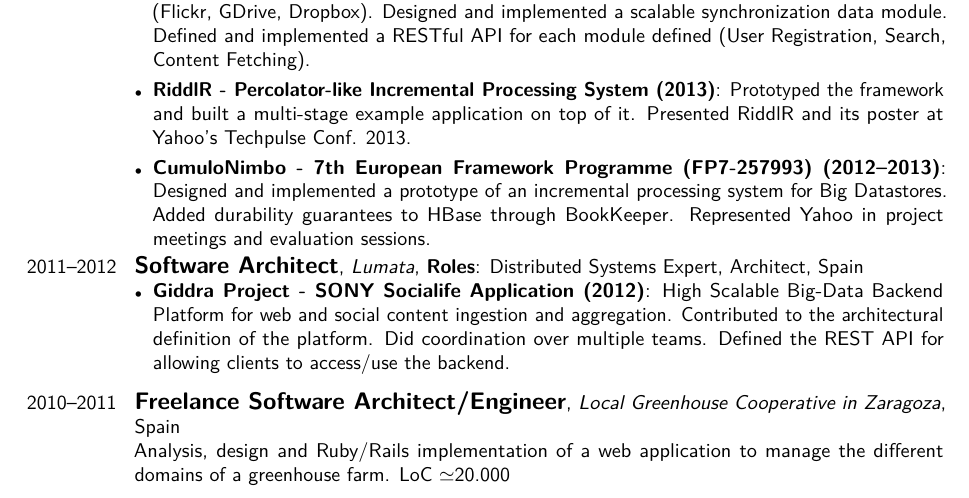
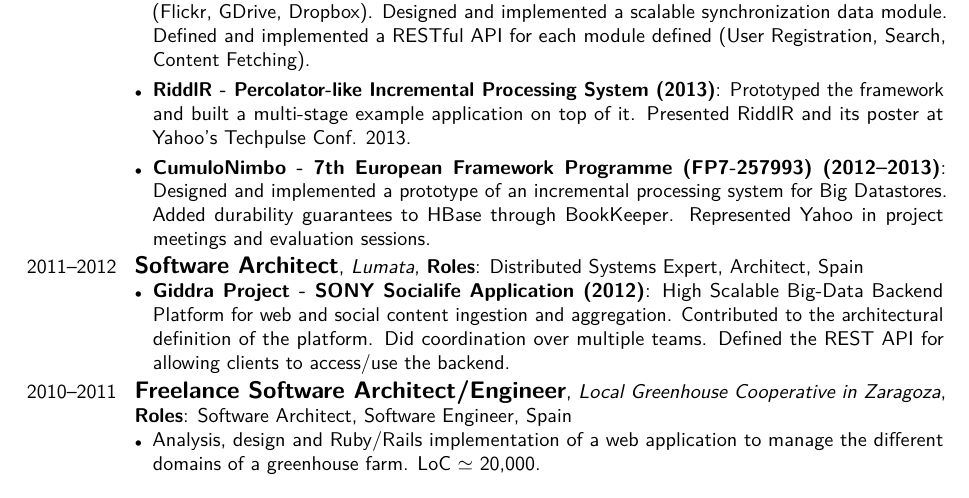
Before and after one commit to francisco-perez-sorrosal/cv, a LaTeX CV (2025_FranciscoPerezSorrosal_CV_English.tex): part of page 4 of 9, cut so that both start at the same text. Compiled offline with pdfLaTeX.

Commit message:
Refactor CV entry for Freelance Software Architect role
- Updated the Freelance Software Architect entry to a structured itemized format, enhancing clarity and readability.
- Detailed project description for the greenhouse management web application, emphasizing analysis, design, and implementation.
- Improved overall presentation of the Professional Experience section in the CV.

These changes enhance the impact and clarity of the professional experience listed in the CV.

```diff
--- a/2025_FranciscoPerezSorrosal_CV_English.tex
+++ b/2025_FranciscoPerezSorrosal_CV_English.tex
@@ -186,12 +186,11 @@
 \end{itemize}
 }
 
-\vspace{0.2cm}
-
-\cventry{2010--2011}{\large Freelance Software Architect/Engineer}{Local Greenhouse Cooperative in Zaragoza}{}{Spain}{Analysis, design and Ruby/Rails implementation of a web application to manage the different domains of a greenhouse farm. LoC $\simeq $20.000}
-
-\vspace{0.2cm}
-% %\subsection{Vocational}
+\cventry{2010--2011}{\large Freelance Software Architect/Engineer}{Local Greenhouse Cooperative in Zaragoza}{\textbf{Roles}: Software Architect, Software Engineer}{Spain}{%
+\begin{itemize}[leftmargin=*,noitemsep,topsep=0pt,parsep=3pt,partopsep=0pt]
+\item Analysis, design and Ruby/Rails implementation of a web application to manage the different domains of a greenhouse farm. LoC $\simeq$ 20,000.
+\end{itemize}
+}
 
 \cventry{2003--2010}{\large %Distributed Systems Expert, %
 Software Architect/Research Engineer}{School of CS at Univ. Politécnica de Madrid (UPM)}{}{Spain}{
```
